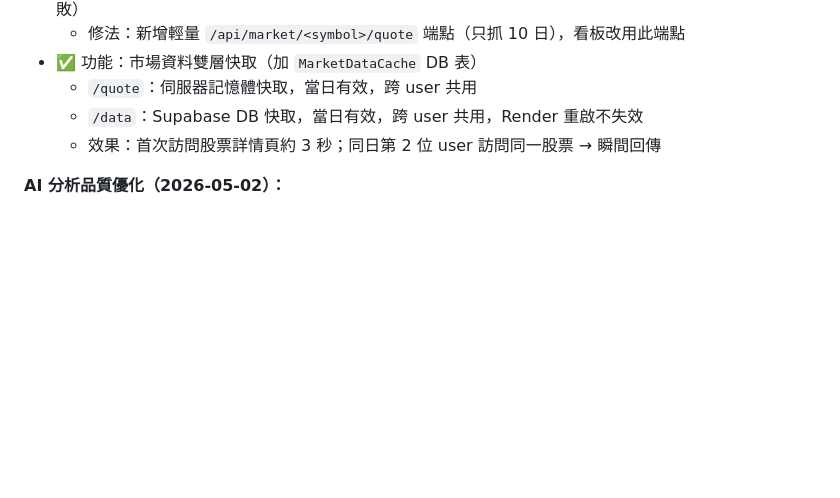
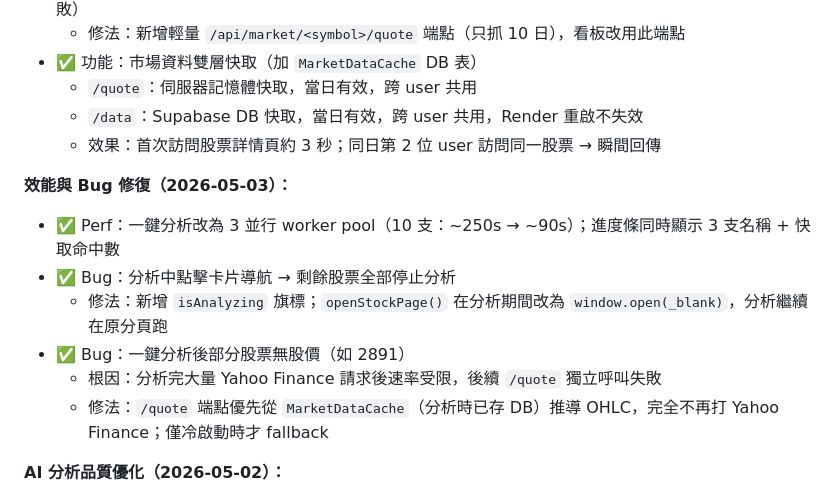
Before and after one commit to Jason690926/investment-system, a Markdown page: plan.md, the part around the change. Drawn GitHub-style; blank space fills up the shorter version.

Commit message:
docs: update plan with 2026-05-03 perf and bug fixes

```diff
--- a/plan.md
+++ b/plan.md
@@ -342,6 +342,14 @@ jobs:
   - `/data`：Supabase DB 快取，當日有效，跨 user 共用，Render 重啟不失效
   - 效果：首次訪問股票詳情頁約 3 秒；同日第 2 位 user 訪問同一股票 → 瞬間回傳
 
+**效能與 Bug 修復（2026-05-03）：**
+- ✅ Perf：一鍵分析改為 3 並行 worker pool（10 支：~250s → ~90s）；進度條同時顯示 3 支名稱 + 快取命中數
+- ✅ Bug：分析中點擊卡片導航 → 剩餘股票全部停止分析
+  - 修法：新增 `isAnalyzing` 旗標；`openStockPage()` 在分析期間改為 `window.open(_blank)`，分析繼續在原分頁跑
+- ✅ Bug：一鍵分析後部分股票無股價（如 2891）
+  - 根因：分析完大量 Yahoo Finance 請求後速率受限，後續 `/quote` 獨立呼叫失敗
+  - 修法：`/quote` 端點優先從 `MarketDataCache`（分析時已存 DB）推導 OHLC，完全不再打 Yahoo Finance；僅冷啟動時才 fallback
+
 **AI 分析品質優化（2026-05-02）：**
 - ✅ 功能：K線型態強化 — `analyze_market_only()` 第二節強制要求逐根說出中文型態名稱（錘子/吞噬/早晨之星等），日K由15根增至20根，max_tokens 2800→3500
 - ✅ 功能：李佛摩「等待」原則補強 — 加入轉折點確認（Pivot Point，前高突破/前低跌破）、明確等待條件、三選一行動判斷（立刻可行動/等待確認/不宜行動）
```
